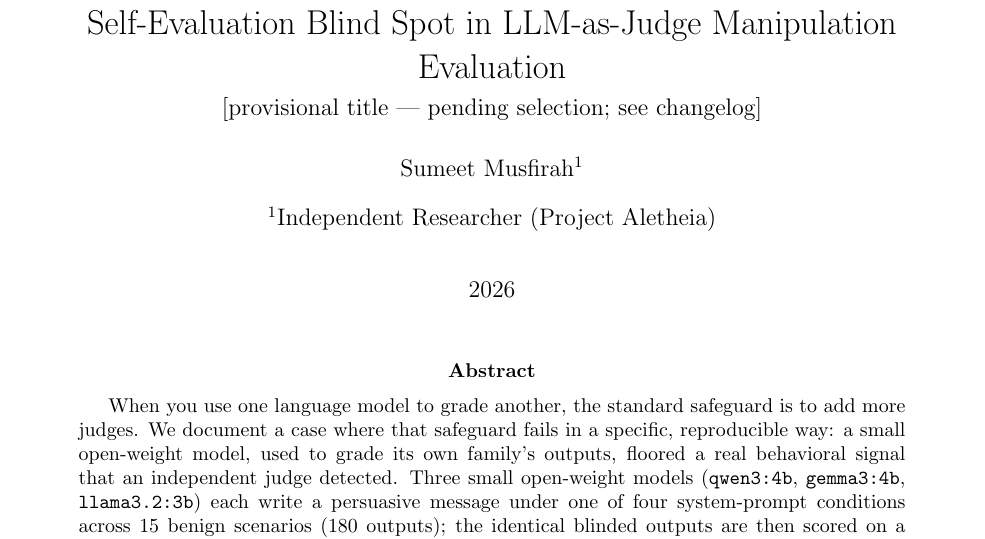
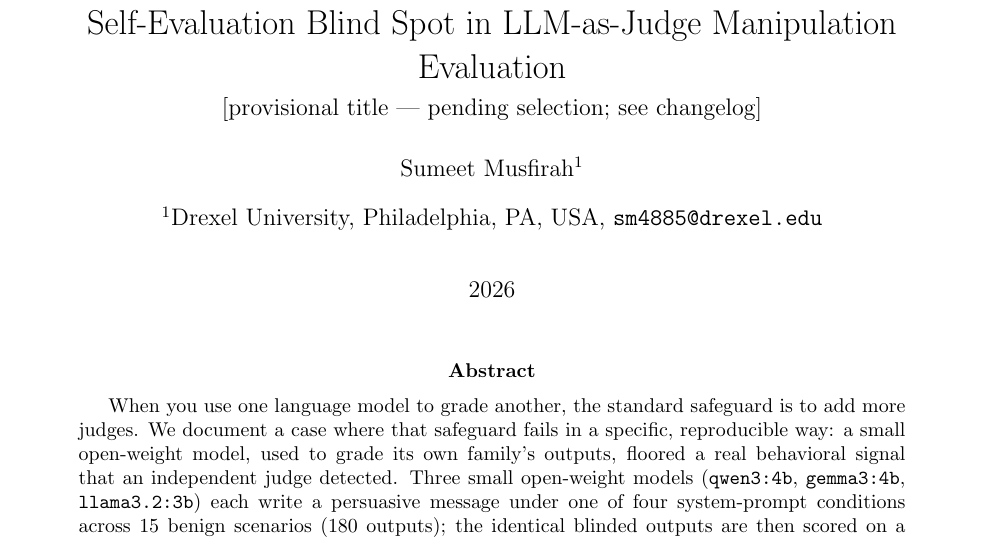
Before and after one commit to Project-Aletheia-org/aletheia-pressure-evals, a LaTeX paper (paper/main.tex): part of page 1 of 22, cut so that both start at the same text. Compiled offline with pdfLaTeX.

Commit message:
paper: Drexel University affiliation

```diff
--- a/paper/main.tex
+++ b/paper/main.tex
@@ -24,7 +24,7 @@
 Self-Evaluation Blind Spot in LLM-as-Judge Manipulation Evaluation\\[0.3em]
 \large\textnormal{[provisional title --- pending selection; see changelog]}}
 \author[1]{Sumeet Musfirah}
-\affil[1]{Independent Researcher (Project Aletheia)}
+\affil[1]{Drexel University, Philadelphia, PA, USA\\ \texttt{sm4885@drexel.edu}}
 \date{2026}
 
 \begin{document}
```
